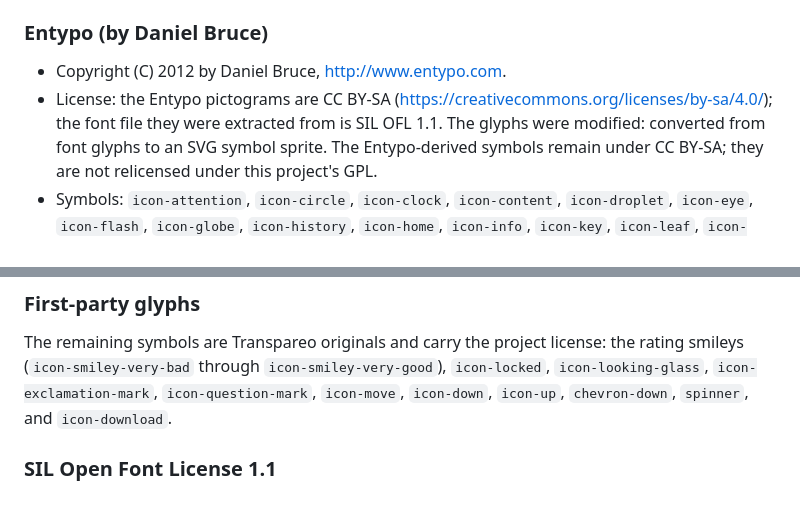
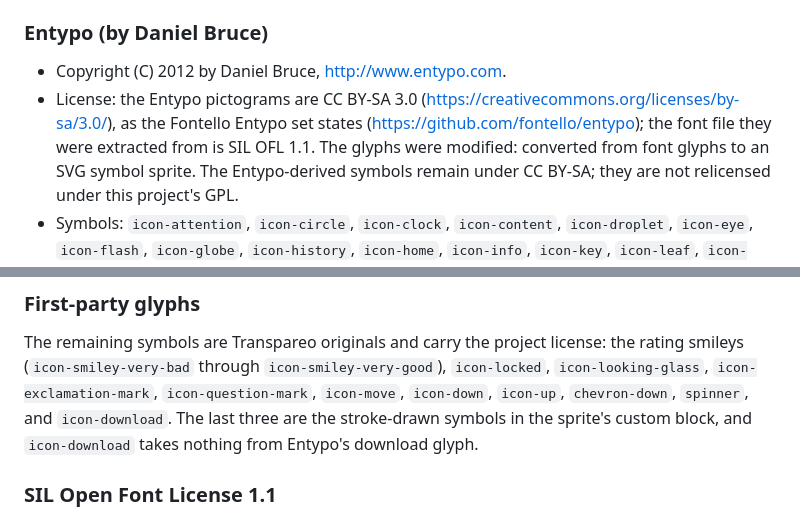
Before and after one commit to transpareo/transpareo-time-machine, a Markdown page: THIRD-PARTY-LICENSES.md, 2 parts joined by grey strips. Rendered like a GitHub page.

Commit message:
Give the Entypo pictograms as CC BY-SA 3.0
- The license the Fontello Entypo set states, where the file
  linked 4.0
- icon-download stays first-party: the sprite's stroke-drawn
  custom symbol, unrelated to Entypo's download glyph

```diff
--- a/THIRD-PARTY-LICENSES.md
+++ b/THIRD-PARTY-LICENSES.md
@@ -71,9 +71,11 @@ font sources:
 
 - Copyright (C) 2012 by Daniel Bruce,
   http://www.entypo.com.
-- License: the Entypo pictograms are CC BY-SA
-  (https://creativecommons.org/licenses/by-sa/4.0/); the
-  font file they were extracted from is SIL OFL 1.1.
+- License: the Entypo pictograms are CC BY-SA 3.0
+  (https://creativecommons.org/licenses/by-sa/3.0/), as
+  the Fontello Entypo set states
+  (https://github.com/fontello/entypo); the font file they
+  were extracted from is SIL OFL 1.1.
   The glyphs were modified: converted from font glyphs to
   an SVG symbol sprite. The Entypo-derived symbols remain
   under CC BY-SA; they are not relicensed under this
@@ -123,7 +125,9 @@ the project license: the rating smileys
 `icon-locked`, `icon-looking-glass`,
 `icon-exclamation-mark`, `icon-question-mark`,
 `icon-move`, `icon-down`, `icon-up`, `chevron-down`,
-`spinner`, and `icon-download`.
+`spinner`, and `icon-download`. The last three are the
+stroke-drawn symbols in the sprite's custom block, and
+`icon-download` takes nothing from Entypo's download glyph.
 
 ### SIL Open Font License 1.1
 
```
